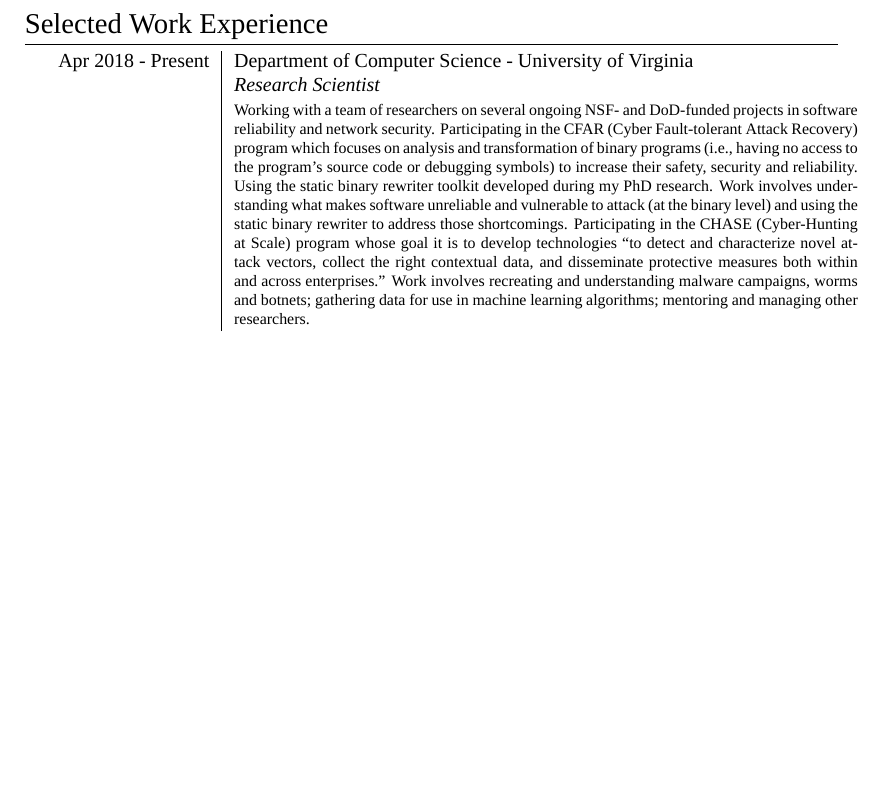
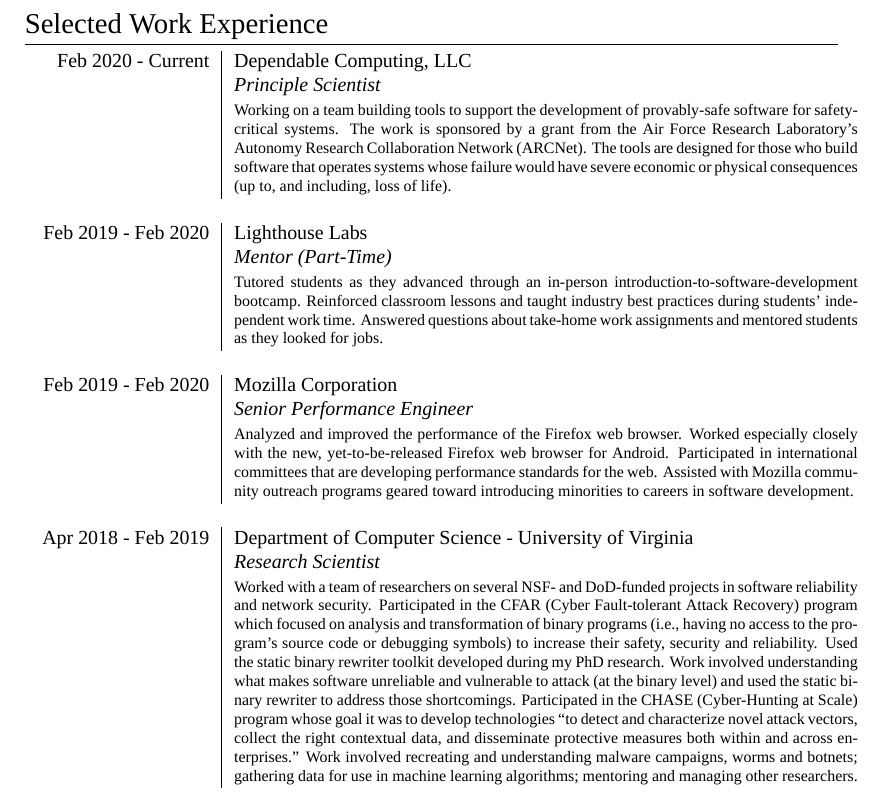
Before and after one commit to hawkinsw/resume, a LaTeX CV (resume.tex): part of page 3 of 5, cut so that both start at the same text, the shorter picture padded with empty space. Compiled offline with XeLaTeX; a missing font is replaced by an installed copy or a similar font.

Commit message:
Update for Dependable Computing.

```diff
--- a/resume.tex
+++ b/resume.tex
@@ -139,9 +139,24 @@
 \section{Selected Work Experience}
 \begin{tabular}{r|p{11cm}}
 
-\textsc{Apr 2018 - Present} & Department of Computer Science - University of Virginia \\
+\textsc{Feb 2020 - Current} & Dependable Computing, LLC \\
+& \emph{Principle Scientist}\\
+& \footnotesize{Working on a team building tools to support the development of provably-safe software for safety-critical systems. The work is sponsored by a grant from the Air Force Research Laboratory's Autonomy Research Collaboration Network (ARCNet). The tools are designed for those who build software that operates systems whose failure would have severe economic or physical consequences (up to, and including, loss of life). }\\
+\multicolumn{2}{c}{ } \\
+
+\textsc{Feb 2019 - Feb 2020} & Lighthouse Labs \\
+& \emph{Mentor (Part-Time)}\\
+& \footnotesize{Tutored students as they advanced through an in-person introduction-to-software-development bootcamp. Reinforced classroom lessons and taught industry best practices during students' independent work time. Answered questions about take-home work assignments and mentored students as they looked for jobs.}\\
+\multicolumn{2}{c}{ } \\
+
+\textsc{Feb 2019 - Feb 2020} & Mozilla Corporation \\
+& \emph{Senior Performance Engineer}\\
+& \footnotesize{Analyzed and improved the performance of the Firefox web browser. Worked especially closely with the new, yet-to-be-released Firefox web browser for Android. Participated in international committees that are developing performance standards for the web. Assisted with Mozilla community outreach programs geared toward introducing minorities to careers in software development.}\\
+\multicolumn{2}{c}{ } \\
+
+\textsc{Apr 2018 - Feb 2019} & Department of Computer Science - University of Virginia \\
 & \emph{Research Scientist}\\
-& \footnotesize{Working with a team of researchers on several ongoing NSF- and DoD-funded projects in software reliability and network security. Participating in the CFAR (Cyber Fault-tolerant Attack Recovery) program which focuses on analysis and transformation of binary programs (i.e., having no access to the program's source code or debugging symbols) to increase their safety, security and reliability. Using the static binary rewriter toolkit developed during my PhD research. Work involves understanding what makes software unreliable and vulnerable to attack (at the binary level) and using the static binary rewriter to address those shortcomings. Participating in the CHASE (Cyber-Hunting at Scale) program whose goal it is to develop technologies ``to detect and characterize novel attack vectors, collect the right contextual data, and disseminate protective measures both within and across enterprises.'' Work involves recreating and understanding malware campaigns, worms and botnets; gathering data for use in machine learning algorithms; mentoring and managing other researchers.}\\
+& \footnotesize{Worked with a team of researchers on several NSF- and DoD-funded projects in software reliability and network security. Participated in the CFAR (Cyber Fault-tolerant Attack Recovery) program which focused on analysis and transformation of binary programs (i.e., having no access to the program's source code or debugging symbols) to increase their safety, security and reliability. Used the static binary rewriter toolkit developed during my PhD research. Work involved understanding what makes software unreliable and vulnerable to attack (at the binary level) and used the static binary rewriter to address those shortcomings. Participated in the CHASE (Cyber-Hunting at Scale) program whose goal it was to develop technologies ``to detect and characterize novel attack vectors, collect the right contextual data, and disseminate protective measures both within and across enterprises.'' Work involved recreating and understanding malware campaigns, worms and botnets; gathering data for use in machine learning algorithms; mentoring and managing other researchers.}\\
 \multicolumn{2}{c}{ } \\
 
 %------------------------------------------------
```
Also changed, not shown: resume.pdf, resume.tex (2 more changed lines).
